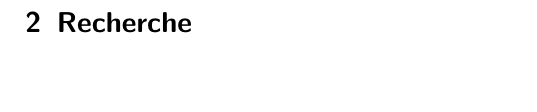
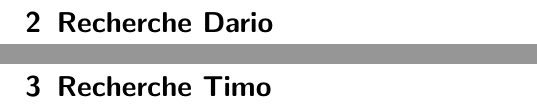
Before and after one commit to EwaldKugel/WissenschaftlichesArbeiten, a LaTeX document (Projektarbeit/Projektarbeit.tex, which reads Projektarbeit/Literaturrecherche/Literaturrecherche_Dario.tex, Projektarbeit/Literaturrecherche/Literaturrecherche_Timo.tex): part of page 4 of 6 before the commit and two parts of pages 4 and 5 of 7 after it, the two joined at a grey line, cut so that both start at the same text, the shorter picture padded with empty space. Compiled offline with pdfLaTeX.

Commit message:
Erstelle Literaturrecherche Kapitel

```diff
--- /dev/null
+++ b/Projektarbeit/Literaturrecherche/Literaturrecherche_Dario.tex
@@ -0,0 +1 @@
+\section{Recherche Dario}
--- /dev/null
+++ b/Projektarbeit/Literaturrecherche/Literaturrecherche_Timo.tex
@@ -0,0 +1 @@
+\section{Recherche Timo}
--- a/Projektarbeit/Projektarbeit.tex
+++ b/Projektarbeit/Projektarbeit.tex
@@ -25,7 +25,8 @@
 %\KOMAoption{parskip}{half}
 
 \include{Einleitung/Einleitung}
-\include{Literaturrecherche/Literaturrecherche}
+\include{Literaturrecherche/Literaturrecherche_Dario}
+\include{Literaturrecherche/Literaturrecherche_Timo}
 
 \include{Zusammenfassung/Zusammenfassung}
 \appendix
```
Also changed, not shown: Projektarbeit/Literaturrecherche/Literaturrecherche.tex (deleted, +0 -1 lines).
